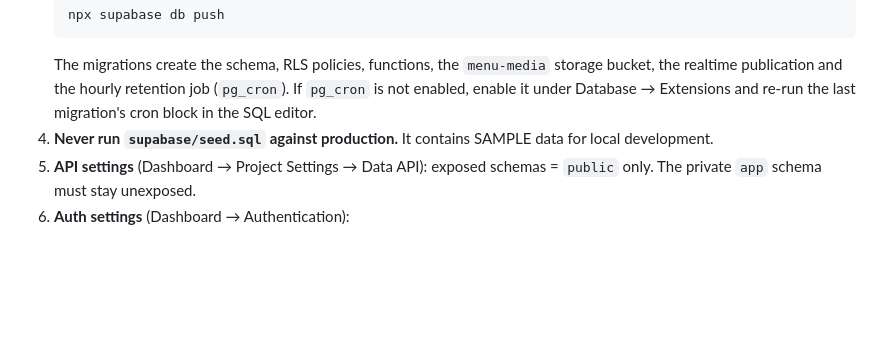
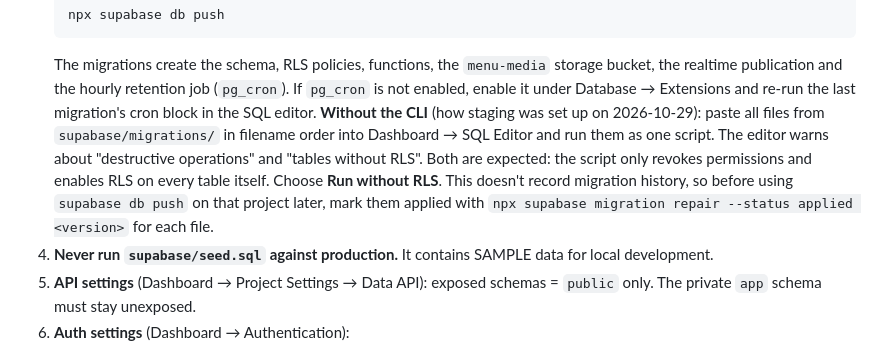
Before and after one commit to AliAbdulla2002/lhb, a Markdown page: docs/DEPLOYMENT.md, the part around the change. Rendered like a GitHub page; blank space fills up the shorter version.

Commit message:
Document setting up a project through the SQL editor
Co-Authored-By: Claude Opus 5.5 <noreply@anthropic.com>

```diff
--- a/docs/DEPLOYMENT.md
+++ b/docs/DEPLOYMENT.md
@@ -27,6 +27,13 @@ then repeat for production.
    bucket, the realtime publication and the hourly retention job (`pg_cron`). If `pg_cron`
    is not enabled, enable it under Database → Extensions and re-run the last migration's
    cron block in the SQL editor.
+   **Without the CLI** (how staging was set up on 2026-10-29): paste all files from
+   `supabase/migrations/` in filename order into Dashboard → SQL Editor and run them as one
+   script. The editor warns about "destructive operations" and "tables without RLS". Both
+   are expected: the script only revokes permissions and enables RLS on every table itself.
+   Choose **Run without RLS**. This doesn't record migration history, so before using
+   `supabase db push` on that project later, mark them applied with
+   `npx supabase migration repair --status applied <version>` for each file.
 4. **Never run `supabase/seed.sql` against production.** It contains SAMPLE data for local development.
 5. **API settings** (Dashboard → Project Settings → Data API): exposed schemas = `public` only. The private `app` schema must stay unexposed.
 6. **Auth settings** (Dashboard → Authentication):
```
